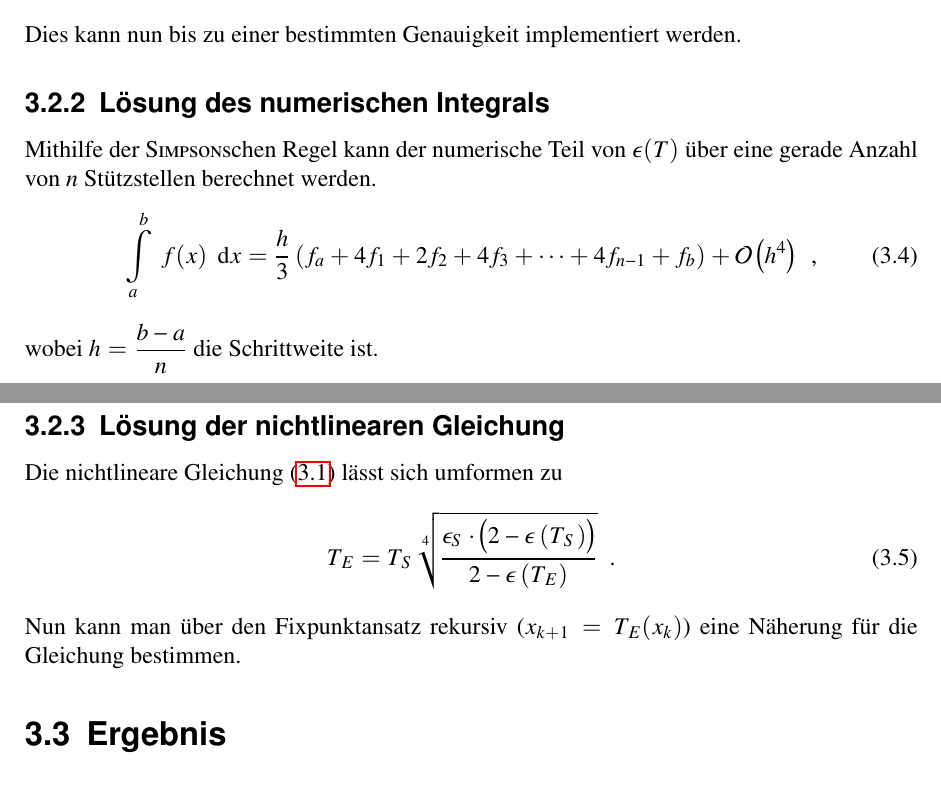
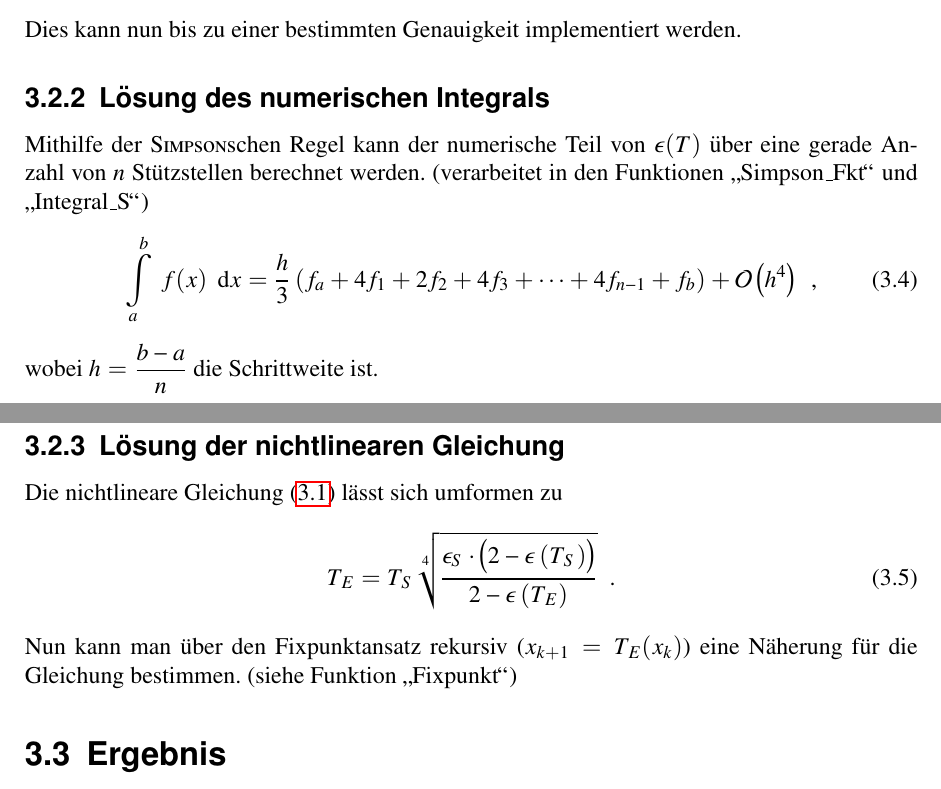
Before and after one commit to Wolfmercury/CPhysik, a LaTeX document (Abgabe 3/Arbeitsumgebung/numerik3.tex): two parts of pages 2 and 3 of 3, joined at a grey line, cut so that both start at the same text. Compiled offline with pdfLaTeX.

Commit message:
kleine Änderungen

```diff
--- a/Abgabe 3/Arbeitsumgebung/numerik3.tex
+++ b/Abgabe 3/Arbeitsumgebung/numerik3.tex
@@ -53,18 +53,18 @@
 
 	\subsection{Lösung des numerischen Integrals}
 	Mithilfe der \textsc{Simpson}schen Regel kann der numerische Teil von $\epsilon(T)$ über eine gerade Anzahl von $n$ Stützstellen berechnet werden.
+	(verarbeitet in den Funktionen \glqq Simpson\_Fkt\grqq~und \glqq Integral\_S\grqq)
 	\begin{align}
 		\int\limits_a^b~f(x)~\dif x =&~\dfrac{h}{3}\left(f_a+4f_1+2f_2+4f_3+\dots+4f_{n-1}+f_b\right)+\mathcal{O}\left(h^4\right)~~,
 	\end{align}
 	wobei $h=\dfrac{b-a}{n}$ die Schrittweite ist.
-
 
 	\subsection{Lösung der nichtlinearen Gleichung}
 	Die nichtlineare Gleichung \eqref{31} lässt sich umformen zu
 	\begin{align}
 		T_E=&~T_S\sqrt[4]{\dfrac{\epsilon_S\cdot\left(2-\epsilon\left(T_S\right)\right)}{2-\epsilon\left(T_E\right)}}~~.
 	\end{align}
-	Nun kann man über den Fixpunktansatz rekursiv ($x_{k+1}=T_E(x_k)$)  eine Näherung für die Gleichung bestimmen.
+	Nun kann man über den Fixpunktansatz rekursiv ($x_{k+1}=T_E(x_k)$)  eine Näherung für die Gleichung bestimmen. (siehe Funktion \glqq Fixpunkt\grqq)
 
 
 	\section{Ergebnis}
```
